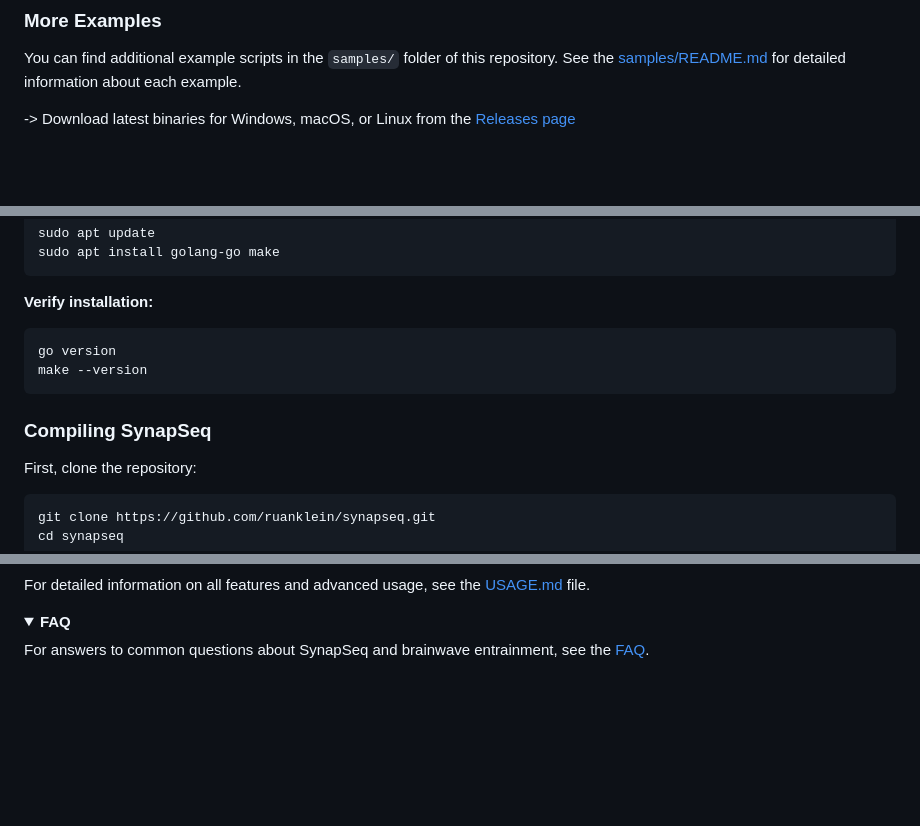
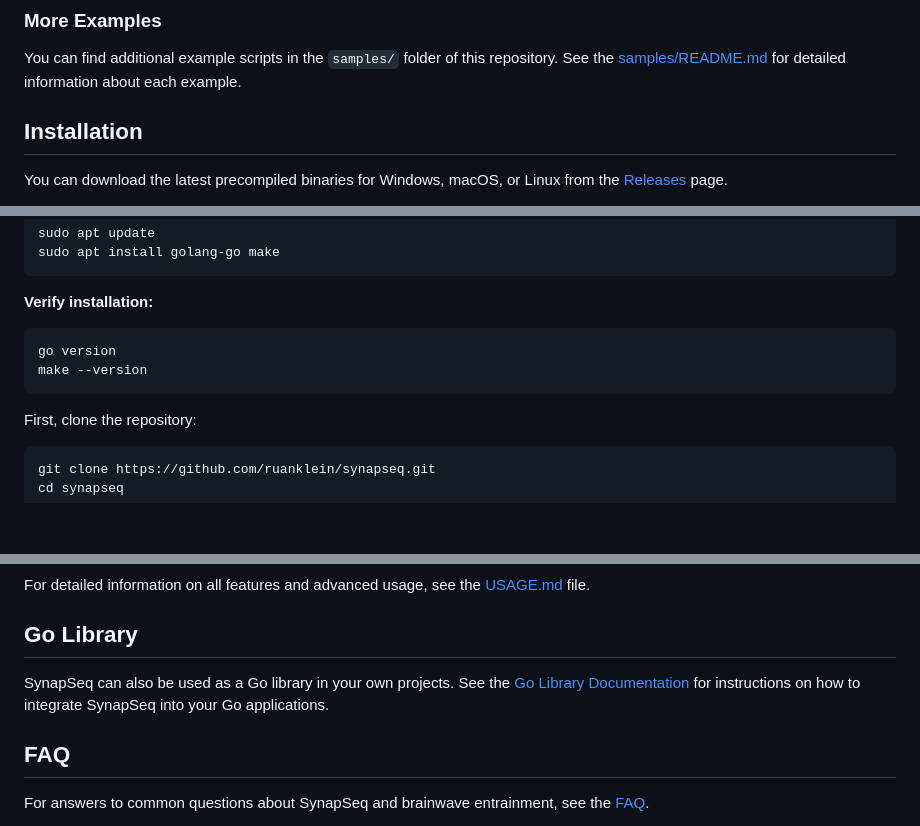
Before and after one commit to ruanklein/synapseq, a Markdown page: README.md, 3 parts joined by grey strips. Drawn GitHub-style; folded sections open; blank space fills up the shorter version.

````diff
--- a/README.md
+++ b/README.md
@@ -75,7 +92,7 @@ Phases:
 
 You can find additional example scripts in the `samples/` folder of this repository. See the [samples/README.md](samples/README.md) for detailed information about each example.
 
--> Download latest binaries for Windows, macOS, or Linux from the [Releases page](https://github.com/ruanklein/synapseq/releases/latest)
+## Installation
 
-</details>
+You can download the latest precompiled binaries for Windows, macOS, or Linux from the [Releases](https://github.com/ruanklein/synapseq/releases/latest) page.
 
@@ -173,8 +178,6 @@ go version
 make --version
 ```
 
-### Compiling SynapSeq
-
 First, clone the repository:
 
 ```bash
@@ -312,10 +322,11 @@ Creates:
 
 For detailed information on all features and advanced usage, see the [USAGE.md](docs/USAGE.md) file.
 
-</details>
+## Go Library
 
-<details>
-<summary><strong>FAQ</strong></summary>
+SynapSeq can also be used as a Go library in your own projects. See the [Go Library Documentation](https://pkg.go.dev/github.com/ruanklein/synapseq/v3/core) for instructions on how to integrate SynapSeq into your Go applications.
+
+## FAQ
 
 For answers to common questions about SynapSeq and brainwave entrainment, see the [FAQ](docs/FAQ.md).
 
````
Also changed, not shown: other parts of README.md (+36 -35 lines).
